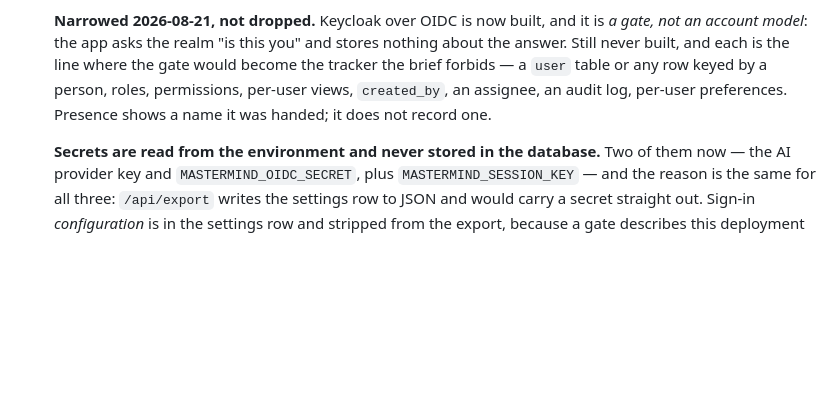
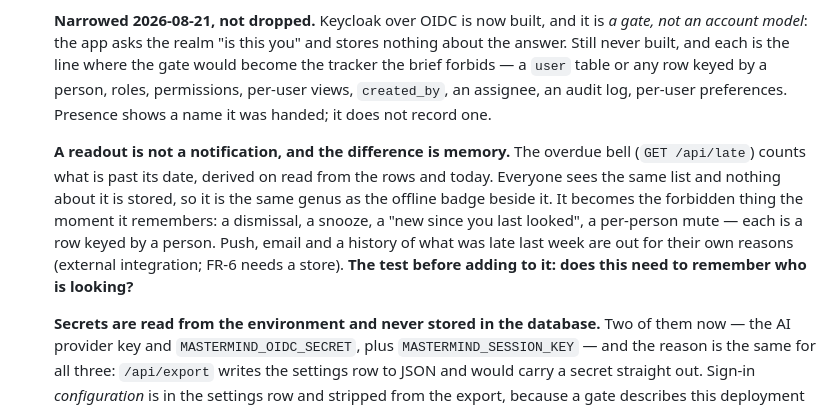
Before and after one commit to Qing-Hao/Mastermind, a Markdown page: CLAUDE.md, the part around the change. Rendered like a GitHub page; blank space fills up the shorter version.

```diff
--- a/CLAUDE.md
+++ b/CLAUDE.md
@@ -174,6 +174,16 @@ and argument are in `PROMPT.md`, `feature_request.md` and `git log`.
    assignee, an audit log, per-user preferences. Presence shows a name it was
    handed; it does not record one.
 
+   **A readout is not a notification, and the difference is memory.** The overdue
+   bell (`GET /api/late`) counts what is past its date, derived on read from the
+   rows and today. Everyone sees the same list and nothing about it is stored, so
+   it is the same genus as the offline badge beside it. It becomes the forbidden
+   thing the moment it remembers: a dismissal, a snooze, a "new since you last
+   looked", a per-person mute — each is a row keyed by a person. Push, email and
+   a history of what was late last week are out for their own reasons (external
+   integration; FR-6 needs a store). **The test before adding to it: does this
+   need to remember who is looking?**
+
    **Secrets are read from the environment and never stored in the database.**
    Two of them now — the AI provider key and `MASTERMIND_OIDC_SECRET`, plus
    `MASTERMIND_SESSION_KEY` — and the reason is the same for all three:
```
Also changed, not shown: feature_request.md (+20 -0 lines).
